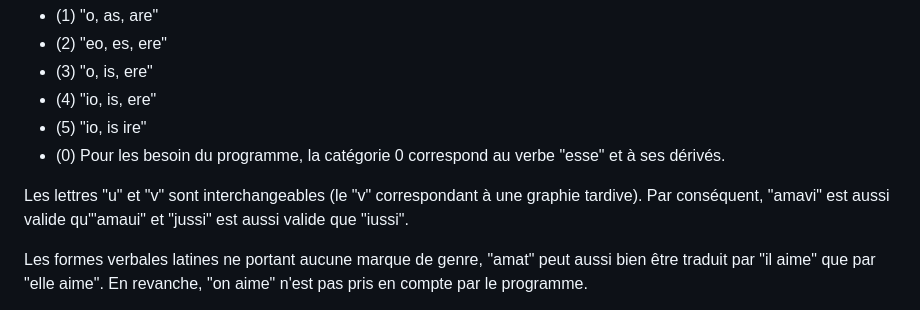
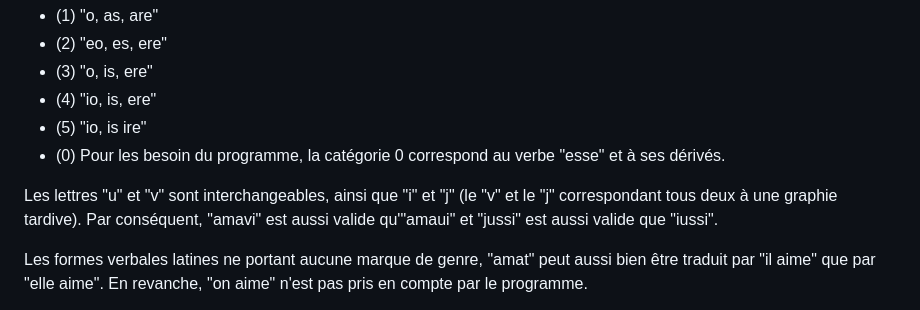
Before and after one commit to crispyfunicular/magister_conjugationis, a Markdown page: README.md, the part around the change. Drawn GitHub-style.

Commit message:
màj README

```diff
--- a/README.md
+++ b/README.md
@@ -38,7 +38,7 @@ Les verbes latins sont en effet classés en groupes. Le programme utilise la cla
 - (5) "io, is ire"
 - (0) Pour les besoin du programme, la catégorie 0 correspond au verbe "esse" et à ses dérivés.
 
-Les lettres "u" et "v" sont interchangeables (le "v" correspondant à une graphie tardive). Par conséquent, "amavi" est aussi valide qu'"amaui" et "jussi" est aussi valide que "iussi".
+Les lettres "u" et "v" sont interchangeables, ainsi que "i" et "j" (le "v" et le "j" correspondant tous deux à une graphie tardive). Par conséquent, "amavi" est aussi valide qu'"amaui" et "jussi" est aussi valide que "iussi".
 
 Les formes verbales latines ne portant aucune marque de genre, "amat" peut aussi bien être traduit par "il aime" que par "elle aime". En revanche, "on aime" n'est pas pris en compte par le programme.
 
```
